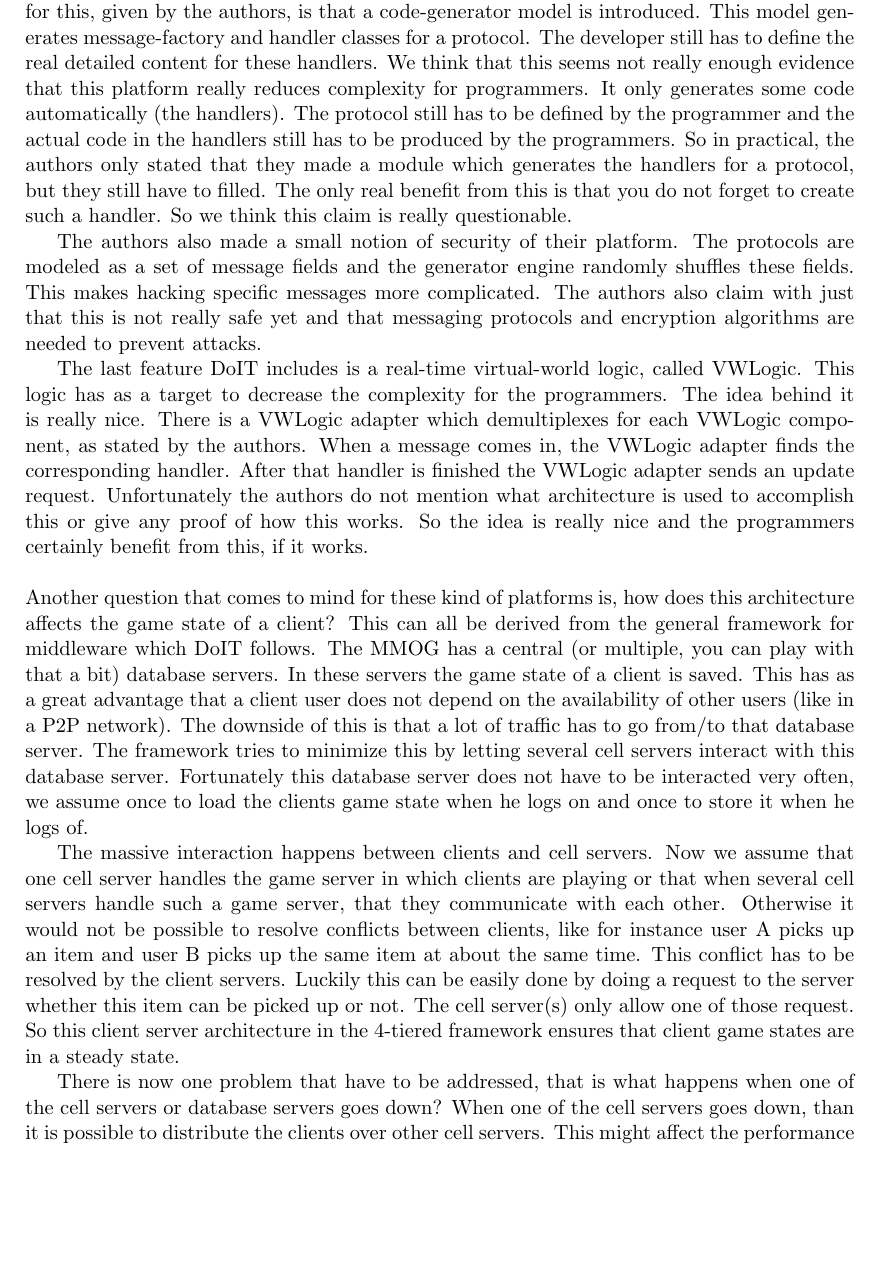
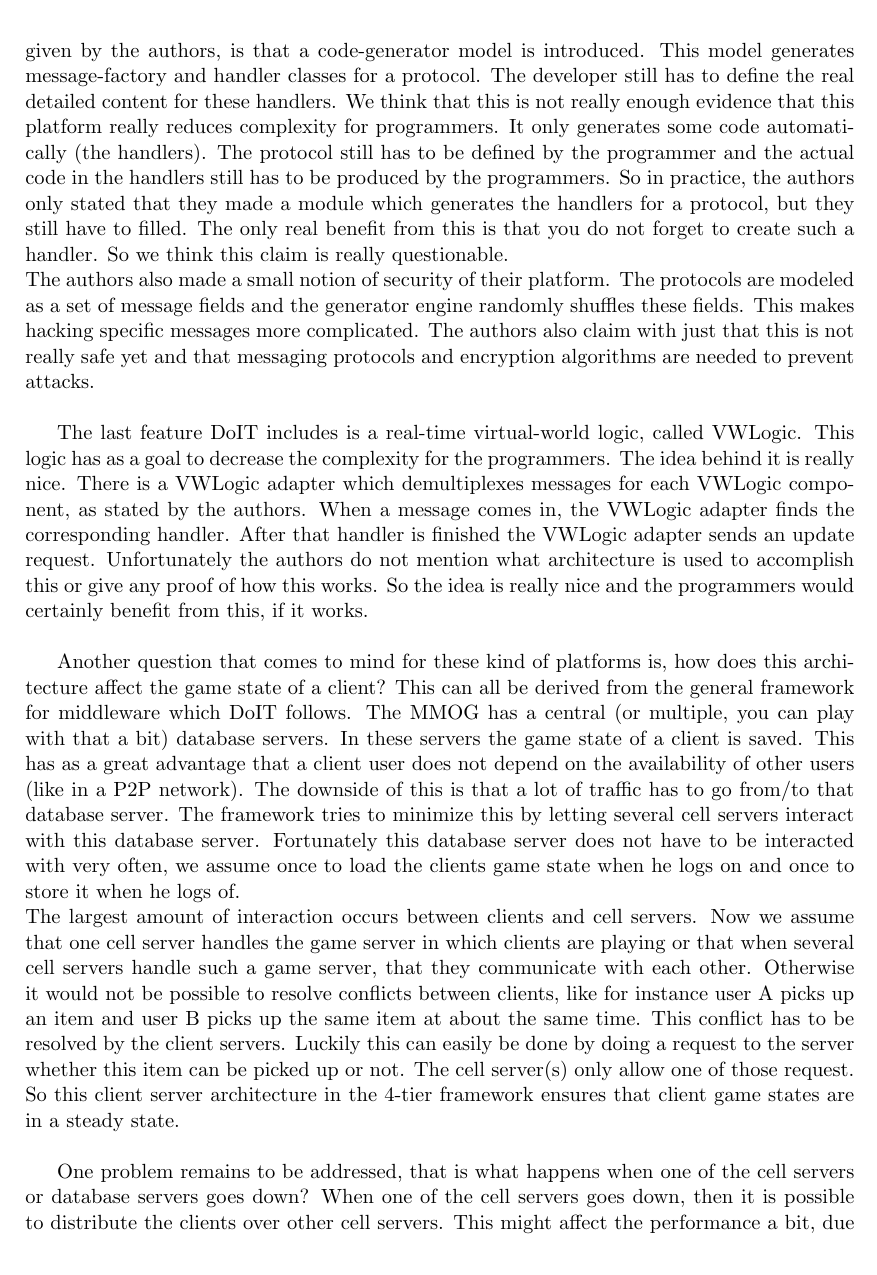
Before and after one commit to JasperSelman/2IMN10-Arhictecture, a LaTeX paper (Essay/Report/Report.tex, which reads Essay/Report/Sections/Middleware.tex): part of page 4 of 11, cut so that both start at the same text, the shorter picture padded with empty space. Compiled offline with pdfLaTeX.

Commit message:
Verbeteringen 1e paper

```diff
--- a/Essay/Report/Sections/Middleware.tex
+++ b/Essay/Report/Sections/Middleware.tex
@@ -37,39 +37,41 @@
 The only proof for this, given by the authors, is that a code-generator model is introduced.
 This model generates message-factory and handler classes for a protocol.
 The developer still has to define the real detailed content for these handlers.
-We think that this seems not really enough evidence that this platform really reduces complexity for programmers.
+We think that this is not really enough evidence that this platform really reduces complexity for programmers.
 It only generates some code automatically (the handlers).
 The protocol still has to be defined by the programmer and the actual code in the handlers still has to be produced by the programmers.
-So in practical, the authors only stated that they made a module which generates the handlers for a protocol, but they still have to filled. The only real benefit from this is that you do not forget to create such a handler. So we think this claim is really questionable.\\
-\indent The authors also made a small notion of security of their platform.
+So in practice, the authors only stated that they made a module which generates the handlers for a protocol, but they still have to filled. The only real benefit from this is that you do not forget to create such a handler. So we think this claim is really questionable.\\
+The authors also made a small notion of security of their platform.
 The protocols are modeled as a set of message fields and the generator engine randomly shuffles these fields.
 This makes hacking specific messages more complicated.
 The authors also claim with just that this is not really safe yet and that messaging protocols and encryption algorithms are needed to prevent attacks.\\
-\indent The last feature DoIT includes is a real-time virtual-world logic, called VWLogic.
-This logic has as a target to decrease the complexity for the programmers.
+
+The last feature DoIT includes is a real-time virtual-world logic, called VWLogic.
+This logic has as a goal to decrease the complexity for the programmers.
 The idea behind it is really nice.
-There is a VWLogic adapter which demultiplexes for each VWLogic component, as stated by the authors.
+There is a VWLogic adapter which demultiplexes messages for each VWLogic component, as stated by the authors.
 When a message comes in, the VWLogic adapter finds the corresponding handler.
 After that handler is finished the VWLogic adapter sends an update request.
 Unfortunately the authors do not mention what architecture is used to accomplish this or give any proof of how this works.
-So the idea is really nice and the programmers certainly benefit from this, if it works.\\
+So the idea is really nice and the programmers would certainly benefit from this, if it works.\\
 
-\noindent Another question that comes to mind for these kind of platforms is, how does this architecture affects the game state of a client?
+Another question that comes to mind for these kind of platforms is, how does this architecture affect the game state of a client?
 This can all be derived from the general framework for middleware which DoIT follows.
 The MMOG has a central (or multiple, you can play with that a bit) database servers.
 In these servers the game state of a client is saved.
 This has as a great advantage that a client user does not depend on the availability of other users (like in a P2P network).
 The downside of this is that a lot of traffic has to go from/to that database server.
 The framework tries to minimize this by letting several cell servers interact with this database server.
-Fortunately this database server does not have to be interacted very often, we assume once to load the clients game state when he logs on and once to store it when he logs of. \\
-\indent The massive interaction happens between clients and cell servers.
+Fortunately this database server does not have to be interacted with very often, we assume once to load the clients game state when he logs on and once to store it when he logs of. \\
+The largest amount of interaction occurs between clients and cell servers.
 Now we assume that one cell server handles the game server in which clients are playing or that when several cell servers handle such a game server, that they communicate with each other.
 Otherwise it would not be possible to resolve conflicts between clients, like for instance user A picks up an item and user B picks up the same item at about the same time.
 This conflict has to be resolved by the client servers.
-Luckily this can be easily done by doing a request to the server whether this item can be picked up or not.
-The cell server(s) only allow one of those request. So this client server architecture in the 4-tiered framework ensures that client game states are in a steady state.\\
-\indent There is now one problem that have to be addressed, that is what happens when one of the cell servers or database servers goes down?
-When one of the cell servers goes down, than it is possible to distribute the clients over other cell servers.
+Luckily this can easily be done by doing a request to the server whether this item can be picked up or not.
+The cell server(s) only allow one of those request. So this client server architecture in the 4-tier framework ensures that client game states are in a steady state.\\
+
+One problem remains to be addressed, that is what happens when one of the cell servers or database servers goes down?
+When one of the cell servers goes down, then it is possible to distribute the clients over other cell servers.
 This might affect the performance a bit, due to bigger loads on the other cell servers but it is still better than just dump the connections with the clients that were connected to the failed cell server.
 A bigger issue is what happens when the database server goes down?
 Do they have backup servers for that?
```
Also changed, not shown: Essay/Report/Sections/Middleware.tex (31 more changed lines).
